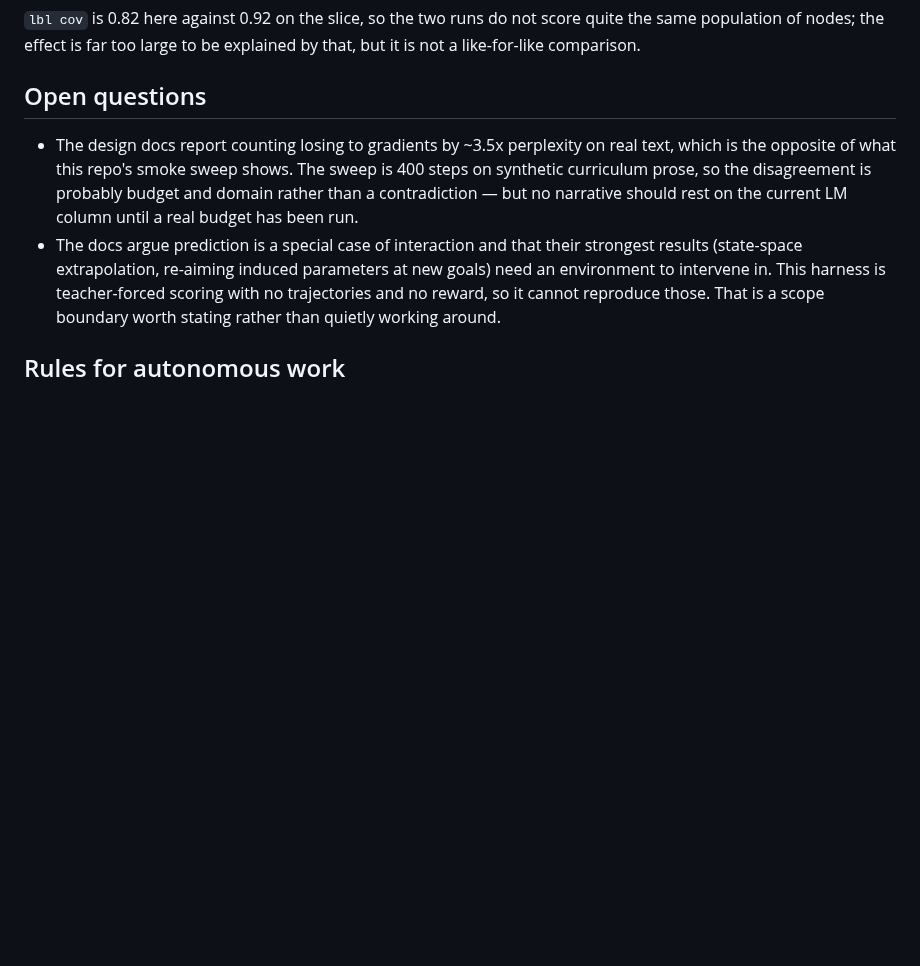
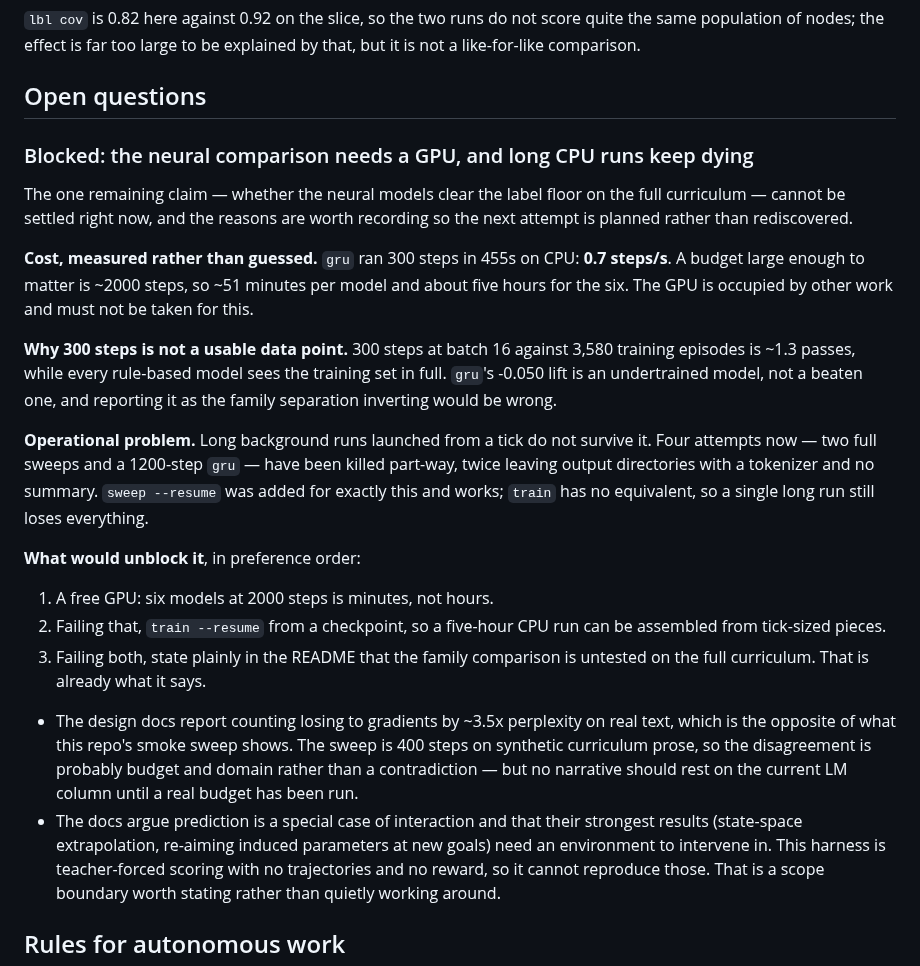
Before and after one commit to JacobFV/symbolic-ai-models, a Markdown page: ROADMAP.md, the part around the change. Rendered like a GitHub page; blank space fills up the shorter version.

Commit message:
Blocked on the neural comparison; record the cost and the operational cause
No numbers this tick. The remaining open claim -- whether the neural models
clear the label floor on the full curriculum -- cannot be settled without a GPU,
and rather than keep half-running it I measured what it would actually take and
wrote that down.

`gru` ran 300 steps in 455s on CPU: 0.7 steps/s. A budget worth having is around
2000 steps, so ~51 minutes per model and about five hours for six. The GPU is
running other work and is not mine to take.

300 steps is not a usable substitute: at batch 16 against 3,580 training
episodes that is ~1.3 passes, while every rule-based model sees the training set
in full. `gru`'s -0.050 lift is an undertrained model, not a beaten one.

The operational cause is worth recording too, because it has now cost four
attempts. Long background runs launched inside a tick do not survive it -- two
full sweeps and a 1200-step `gru` were killed part-way, twice leaving an output
directory holding a tokenizer and no summary. `sweep --resume` was added for
this and works; `train` has no equivalent, so one long run still loses
everything it did.

Recorded under Open questions with what would unblock it, in order: a free GPU;
or `train --resume` so a five-hour CPU run can be assembled from tick-sized
pieces; or leaving the README saying the comparison is untested, which is what
it already says.

Co-Authored-By: Claude Opus 5 (1M context) <noreply@anthropic.com>

```diff
--- a/ROADMAP.md
+++ b/ROADMAP.md
@@ -678,6 +678,37 @@ by that, but it is not a like-for-like comparison.
 
 ## Open questions
 
+### Blocked: the neural comparison needs a GPU, and long CPU runs keep dying
+
+The one remaining claim — whether the neural models clear the label floor on the
+full curriculum — cannot be settled right now, and the reasons are worth
+recording so the next attempt is planned rather than rediscovered.
+
+**Cost, measured rather than guessed.** `gru` ran 300 steps in 455s on CPU:
+**0.7 steps/s**. A budget large enough to matter is ~2000 steps, so ~51 minutes
+per model and about five hours for the six. The GPU is occupied by other work
+and must not be taken for this.
+
+**Why 300 steps is not a usable data point.** 300 steps at batch 16 against
+3,580 training episodes is ~1.3 passes, while every rule-based model sees the
+training set in full. `gru`'s -0.050 lift is an undertrained model, not a beaten
+one, and reporting it as the family separation inverting would be wrong.
+
+**Operational problem.** Long background runs launched from a tick do not
+survive it. Four attempts now — two full sweeps and a 1200-step `gru` — have
+been killed part-way, twice leaving output directories with a tokenizer and no
+summary. `sweep --resume` was added for exactly this and works; `train` has no
+equivalent, so a single long run still loses everything.
+
+**What would unblock it**, in preference order:
+
+1. A free GPU: six models at 2000 steps is minutes, not hours.
+2. Failing that, `train --resume` from a checkpoint, so a five-hour CPU run can
+   be assembled from tick-sized pieces.
+3. Failing both, state plainly in the README that the family comparison is
+   untested on the full curriculum. That is already what it says.
+
+
 - The design docs report counting losing to gradients by ~3.5x perplexity on
   real text, which is the opposite of what this repo's smoke sweep shows. The
   sweep is 400 steps on synthetic curriculum prose, so the disagreement is
```
